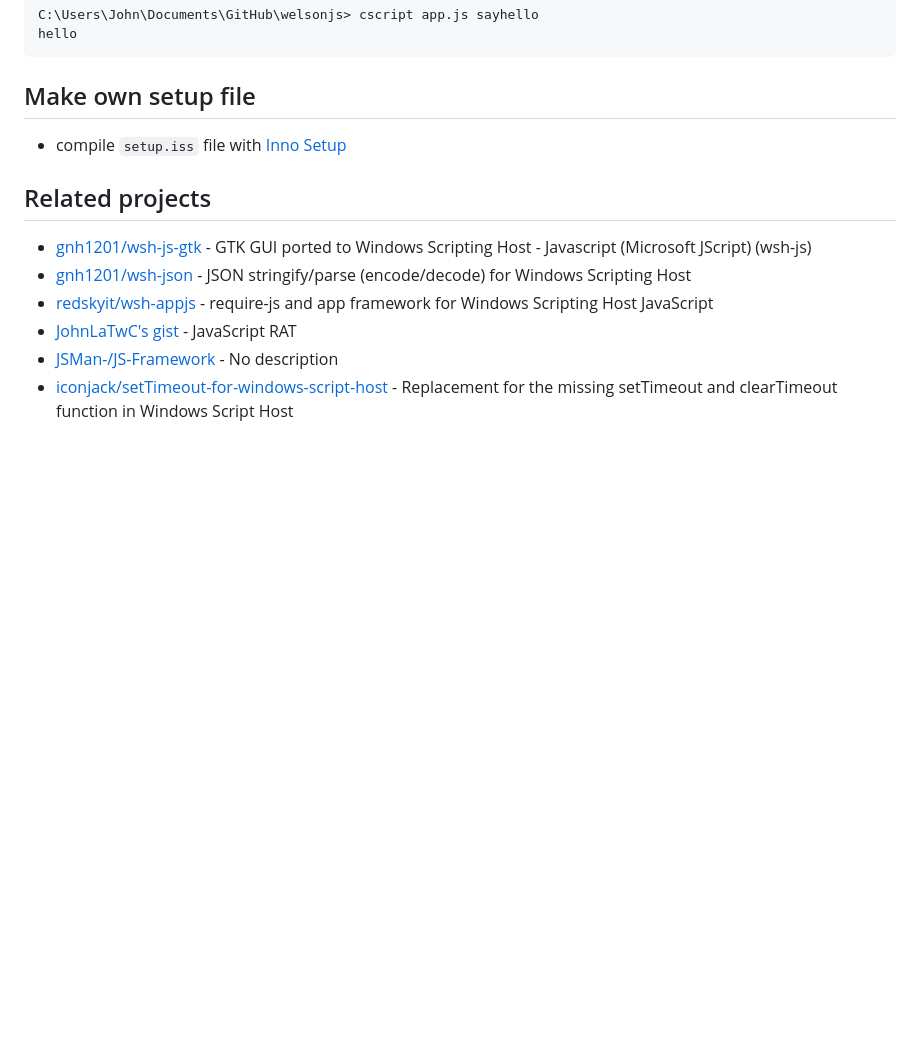
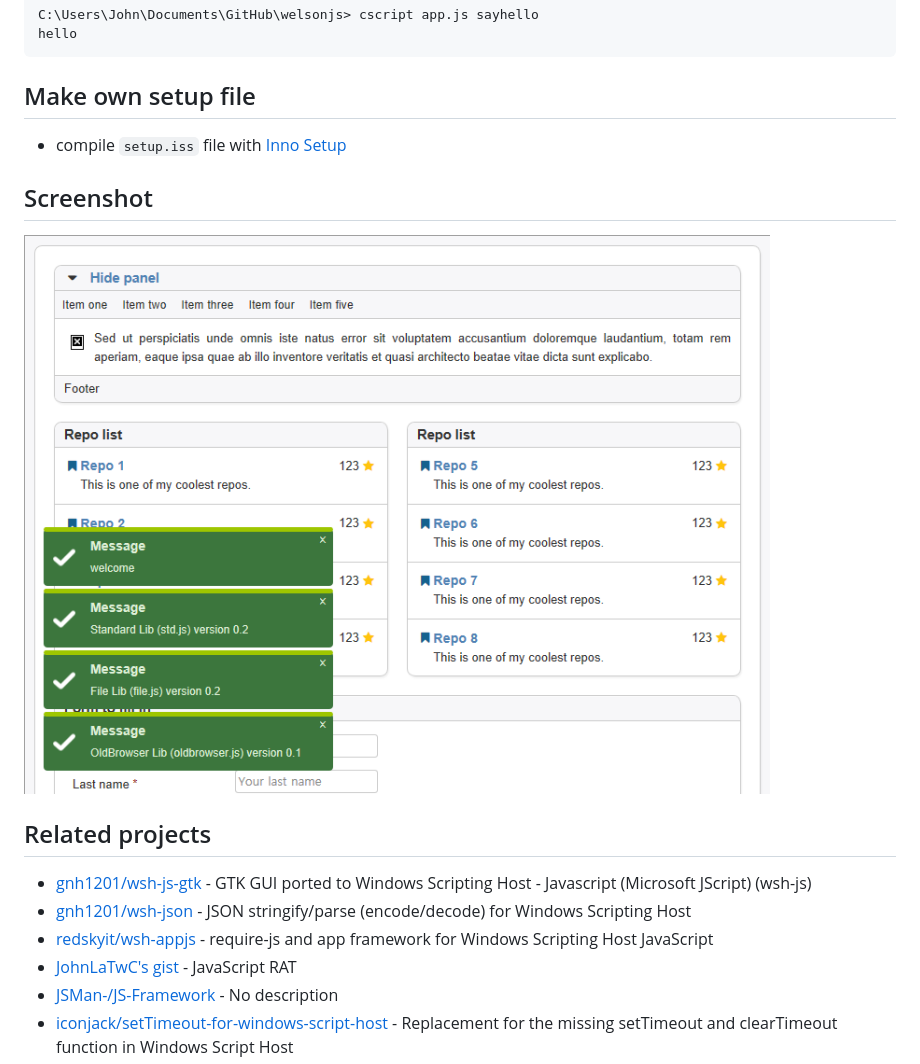
Before and after one commit to gnh1201/welsonjs, a Markdown page: README.md, the part around one of its changes. GitHub-like rendering; pictures changed too: app/assets/img/screenshot.png (added); blank space fills up the shorter version.

Commit message:
update screenshot

```diff
--- a/README.md
+++ b/README.md
@@ -69,6 +69,9 @@ hello
 ## Make own setup file
 - compile `setup.iss` file with [Inno Setup](https://jrsoftware.org/isinfo.php)
 
+## Screenshot
+![Screenshot](app/assets/img/screenshot.png)
+
 ## Related projects
 - [gnh1201/wsh-js-gtk](https://github.com/gnh1201/wsh-js-gtk) - GTK GUI ported to Windows Scripting Host - Javascript (Microsoft JScript) (wsh-js)
 - [gnh1201/wsh-json](https://github.com/gnh1201/wsh-json) - JSON stringify/parse (encode/decode) for Windows Scripting Host
```
Also changed, not shown: other parts of README.md (+1 -1 lines).
